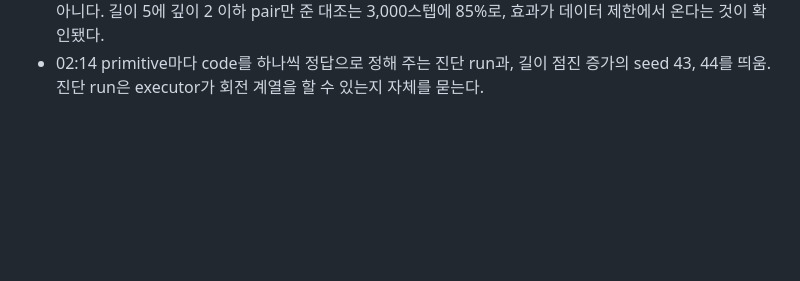
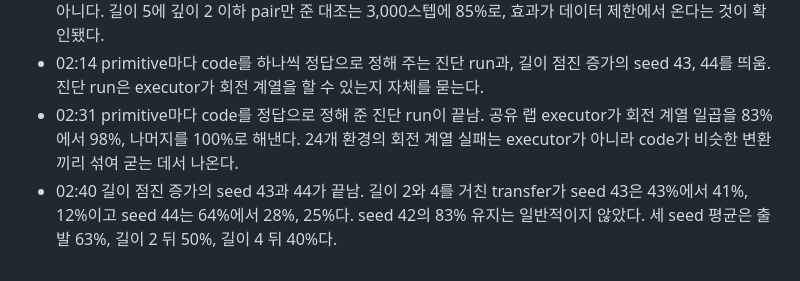
Before and after one commit to minjunjee/toy-NEO, a Markdown page: docs/research-log.md, the part around the change. GitHub-like rendering; blank space fills up the shorter version.

Commit message:
Labelled codes: the shared executor does all seven orientation primitives; gradual length fails on seeds 43 and 44
Co-Authored-By: Claude Opus 5.5 <noreply@anthropic.com>

```diff
--- a/docs/research-log.md
+++ b/docs/research-log.md
@@ -143,3 +143,5 @@
 - 01:30 실행으로 code를 고르는 run이 랩 run의 끝에서 12,000스텝을 마침. primitive 하나짜리 transfer가 69%로 대조 67%와 비슷하고 회전 계열은 13%에서 21%로 그대로다. codebook 전체를 뒤져도 90도 회전 pair를 10% 넘게 재현하는 code가 없다. 처음부터 실행으로 고른 run은 code 사용률 12%에서 transfer 11%로 멈췄다. 커지는 환경의 랩 사슬에서도 회전 계열은 끝까지 5%에서 44%다. 환경을 8개로 둔 대조는 같은 시간에 90%에서 100%다.
 - 02:12 programmer만 바꾼 24개 환경 run 둘이 끝남. 랩 programmer와 두 배 깊은 programmer 모두 회전 계열이 12%에서 20%로 그대로다. 선형 분류기 정확도는 33%와 40%다. programmer 구조가 원인이 아니다. 길이 5에 깊이 2 이하 pair만 준 대조는 3,000스텝에 85%로, 효과가 데이터 제한에서 온다는 것이 확인됐다.
 - 02:14 primitive마다 code를 하나씩 정답으로 정해 주는 진단 run과, 길이 점진 증가의 seed 43, 44를 띄움. 진단 run은 executor가 회전 계열을 할 수 있는지 자체를 묻는다.
+- 02:31 primitive마다 code를 정답으로 정해 준 진단 run이 끝남. 공유 랩 executor가 회전 계열 일곱을 83%에서 98%, 나머지를 100%로 해낸다. 24개 환경의 회전 계열 실패는 executor가 아니라 code가 비슷한 변환끼리 섞여 굳는 데서 나온다.
+- 02:40 길이 점진 증가의 seed 43과 44가 끝남. 길이 2와 4를 거친 transfer가 seed 43은 43%에서 41%, 12%이고 seed 44는 64%에서 28%, 25%다. seed 42의 83% 유지는 일반적이지 않았다. 세 seed 평균은 출발 63%, 길이 2 뒤 50%, 길이 4 뒤 40%다.
```
Also changed, not shown: docs/decisions.md (+1 -0 lines), docs/reports/2026-11-22-scaling/curves_by_model.png, docs/reports/2026-11-22-scaling/curves_by_size_one_code_x_count_no_gradient_between_applications.png, docs/reports/2026-11-22-scaling/old_primitives.png, docs/reports/2026-11-22-scaling/program_length.png, docs/reports/2026-11-22-scaling/steps_to_reach.png, 3 other files.
